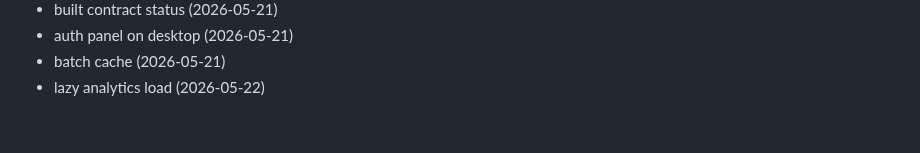
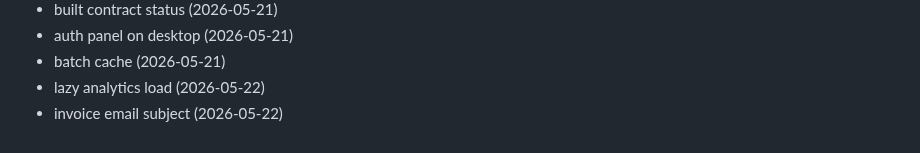
Before and after one commit to Jsingh651/bizscout, a Markdown page: CHANGELOG.md, the part around the change. Drawn GitHub-style.

Commit message:
fix: invoice email subject

```diff
--- a/CHANGELOG.md
+++ b/CHANGELOG.md
@@ -153,3 +153,4 @@
 - auth panel on desktop (2026-05-21)
 - batch cache (2026-05-21)
 - lazy analytics load (2026-05-22)
+- invoice email subject (2026-05-22)
```
